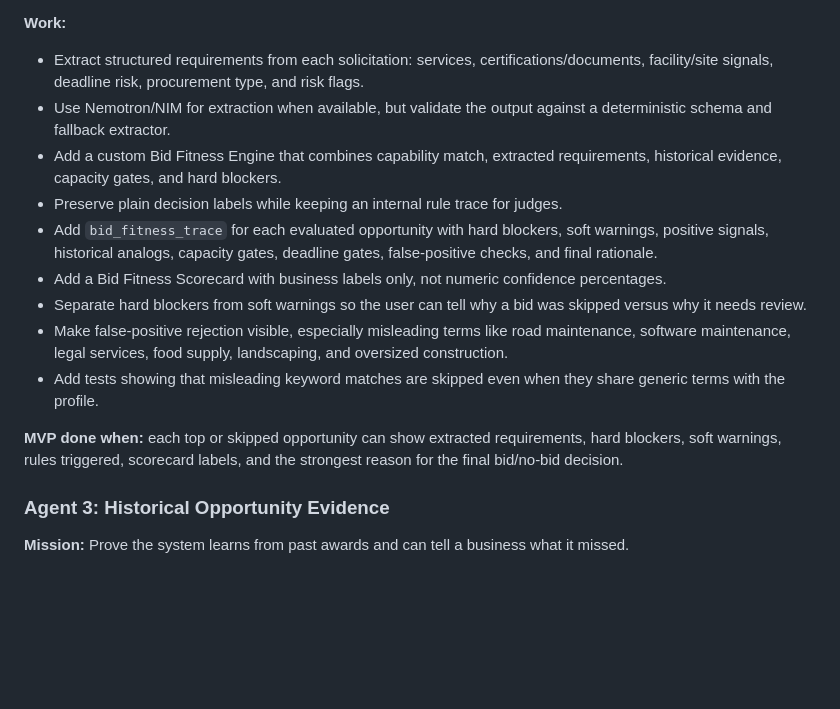
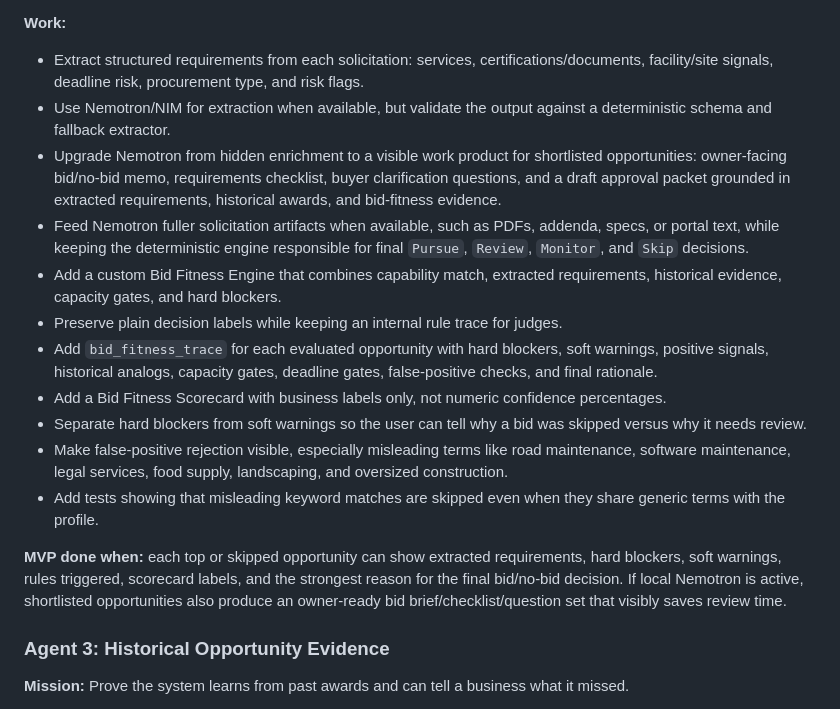
Before and after one commit to M0hamedd/NVIDIA-Spark-Hack---Team-iduno, a Markdown page: PLAN.md, the part around the change. Drawn GitHub-style; blank space fills up the shorter version.

Commit message:
Document Nemotron shortlist work products

```diff
--- a/PLAN.md
+++ b/PLAN.md
@@ -508,6 +508,8 @@ Shared rules for all agents:
 
 - Extract structured requirements from each solicitation: services, certifications/documents, facility/site signals, deadline risk, procurement type, and risk flags.
 - Use Nemotron/NIM for extraction when available, but validate the output against a deterministic schema and fallback extractor.
+- Upgrade Nemotron from hidden enrichment to a visible work product for shortlisted opportunities: owner-facing bid/no-bid memo, requirements checklist, buyer clarification questions, and a draft approval packet grounded in extracted requirements, historical awards, and bid-fitness evidence.
+- Feed Nemotron fuller solicitation artifacts when available, such as PDFs, addenda, specs, or portal text, while keeping the deterministic engine responsible for final `Pursue`, `Review`, `Monitor`, and `Skip` decisions.
 - Add a custom Bid Fitness Engine that combines capability match, extracted requirements, historical evidence, capacity gates, and hard blockers.
 - Preserve plain decision labels while keeping an internal rule trace for judges.
 - Add `bid_fitness_trace` for each evaluated opportunity with hard blockers, soft warnings, positive signals, historical analogs, capacity gates, deadline gates, false-positive checks, and final rationale.
@@ -516,7 +518,7 @@ Shared rules for all agents:
 - Make false-positive rejection visible, especially misleading terms like road maintenance, software maintenance, legal services, food supply, landscaping, and oversized construction.
 - Add tests showing that misleading keyword matches are skipped even when they share generic terms with the profile.
 
-**MVP done when:** each top or skipped opportunity can show extracted requirements, hard blockers, soft warnings, rules triggered, scorecard labels, and the strongest reason for the final bid/no-bid decision.
+**MVP done when:** each top or skipped opportunity can show extracted requirements, hard blockers, soft warnings, rules triggered, scorecard labels, and the strongest reason for the final bid/no-bid decision. If local Nemotron is active, shortlisted opportunities also produce an owner-ready bid brief/checklist/question set that visibly saves review time.
 
 ### Agent 3: Historical Opportunity Evidence
 
```
